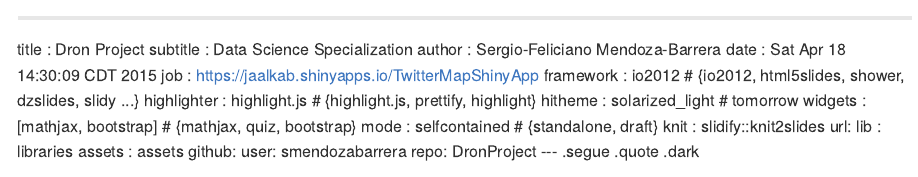
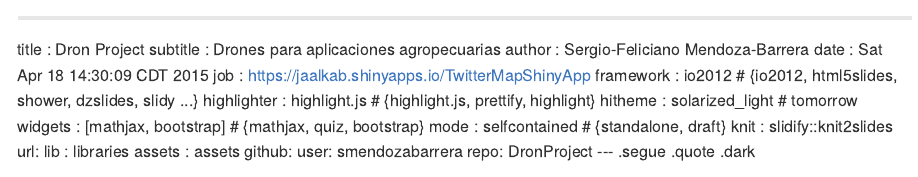
Before and after one commit to sfmb-mx/DroneProject, an R Markdown document (index.Rmd): the page in a window 1100 px wide, from its top. The pictures show the output file index.md that the author committed with the source, drawn offline in the style of GitHub.

Commit message:
Title update for test purposes

```diff
--- a/index.Rmd
+++ b/index.Rmd
@@ -1,6 +1,6 @@
 ---
 title       : Dron Project
-subtitle    : Data Science Specialization
+subtitle    : Drones para aplicaciones agropecuarias
 author      : Sergio-Feliciano Mendoza-Barrera
 date        : Sat Apr 18 14:30:09 CDT 2015
 job         : https://jaalkab.shinyapps.io/TwitterMapShinyApp
```
Also changed, not shown: index.html, index.md.
